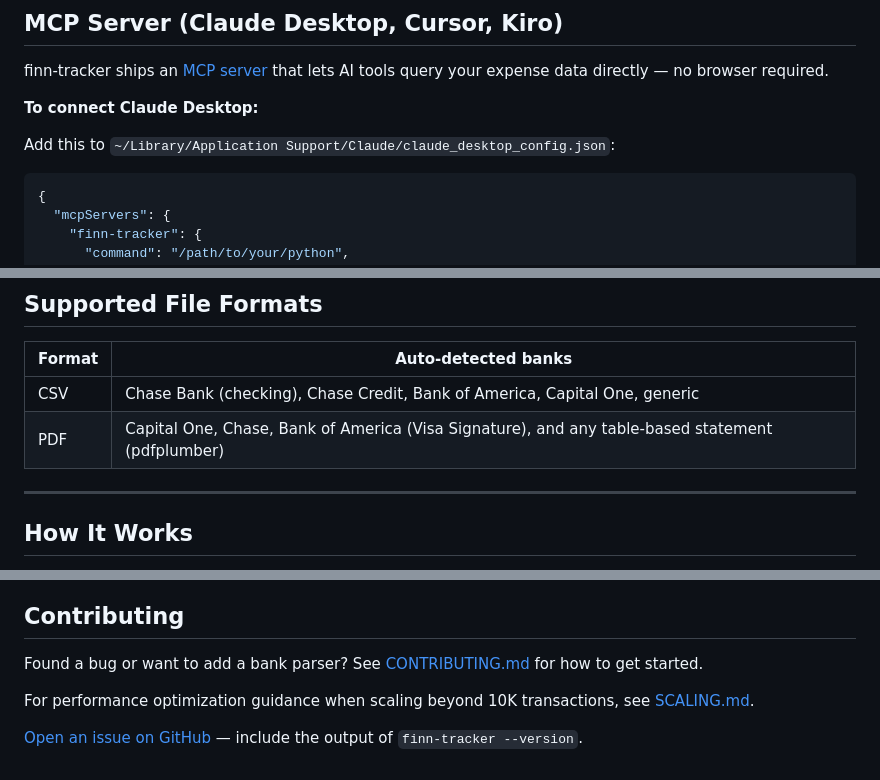
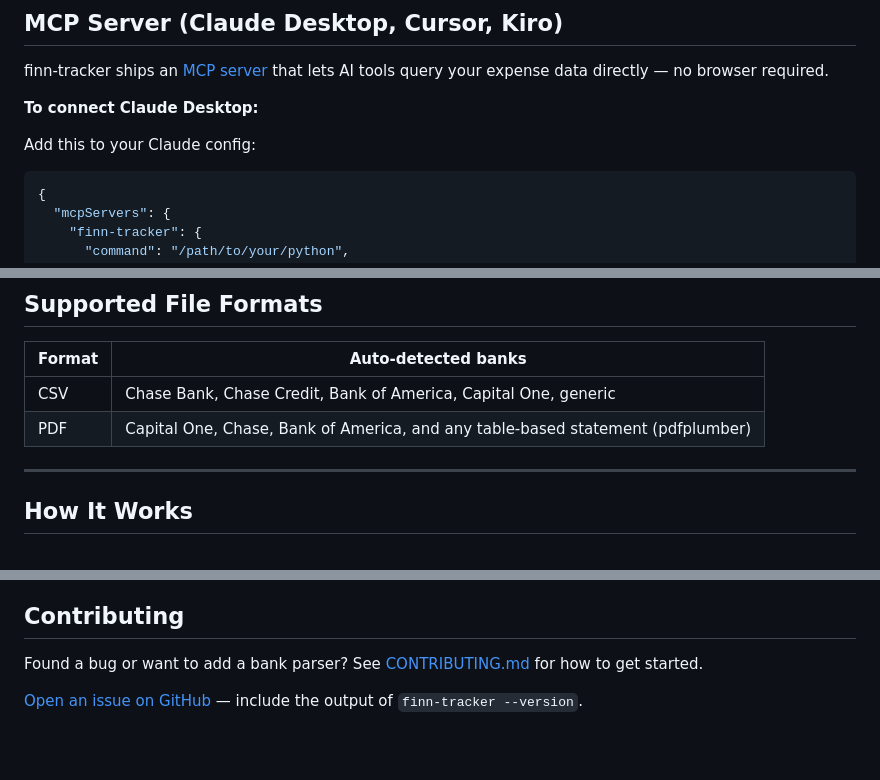
Before and after one commit to RachithP/finn-tracker, a Markdown page: README.md, 3 parts joined by grey strips. GitHub-like rendering; blank space fills up the shorter version.

Commit message:
Revise Claude config instructions and format details
Updated instructions for Claude Desktop configuration and improved clarity on supported file formats.

````diff
--- a/README.md
+++ b/README.md
@@ -118,7 +118,7 @@ finn-tracker ships an [MCP server](https://modelcontextprotocol.io) that lets AI
 
 **To connect Claude Desktop:**
 
-Add this to `~/Library/Application Support/Claude/claude_desktop_config.json`:
+Add this to your Claude config:
 
 ```json
 {
@@ -139,8 +139,8 @@ Once connected, you can ask Claude things like "summarize my spending this month
 
 | Format | Auto-detected banks |
 |---|---|
-| CSV | Chase Bank (checking), Chase Credit, Bank of America, Capital One, generic |
-| PDF | Capital One, Chase, Bank of America (Visa Signature), and any table-based statement (pdfplumber) |
+| CSV | Chase Bank, Chase Credit, Bank of America, Capital One, generic |
+| PDF | Capital One, Chase, Bank of America, and any table-based statement (pdfplumber) |
 
 ---
 
@@ -167,6 +167,4 @@ finn-tracker is developed and tested on **macOS** and **Ubuntu**. CI runs on bot
 
 Found a bug or want to add a bank parser? See [CONTRIBUTING.md](CONTRIBUTING.md) for how to get started.
 
-For performance optimization guidance when scaling beyond 10K transactions, see [SCALING.md](SCALING.md).
-
 [Open an issue on GitHub](https://github.com/RachithP/finn-tracker/issues) — include the output of `finn-tracker --version`.
````
